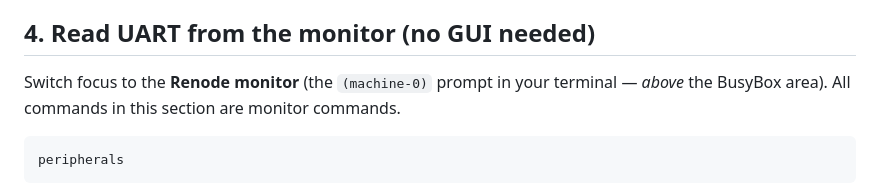
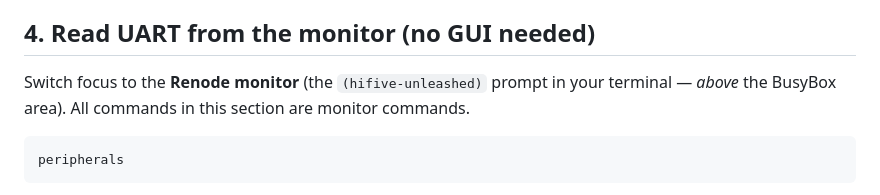
Before and after one commit to prag79/renode-lab, a Markdown page: labs/02-linux-on-hifive/README.md, the part around the change. Drawn GitHub-style.

```diff
--- a/labs/02-linux-on-hifive/README.md
+++ b/labs/02-linux-on-hifive/README.md
@@ -74,7 +74,7 @@ would have taken. That's the point of cycle-accurate simulation.
 
 ## 4. Read UART from the monitor (no GUI needed)
 
-Switch focus to the **Renode monitor** (the `(machine-0)` prompt
+Switch focus to the **Renode monitor** (the `(hifive-unleashed)` prompt
 in your terminal — *above* the BusyBox area). All commands in
 this section are monitor commands.
 
```
Also changed, not shown: labs/01-bundled-stm32f4/README.md (+1 -1 lines).
